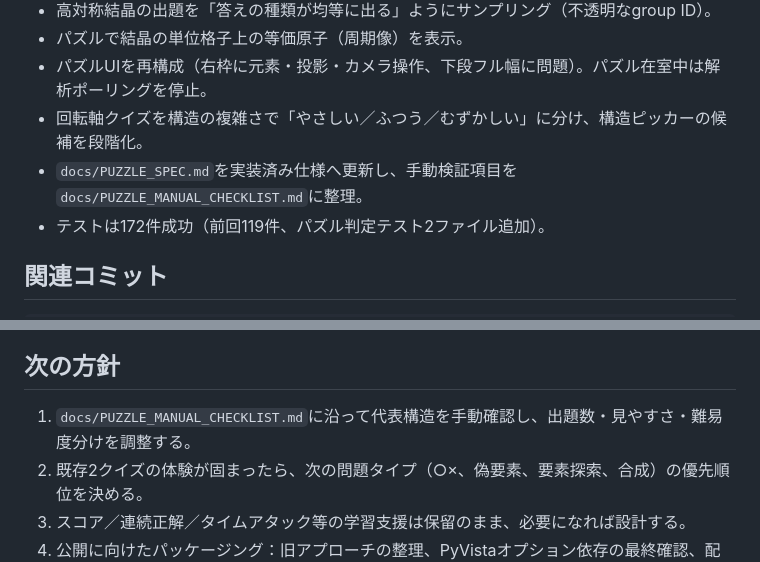
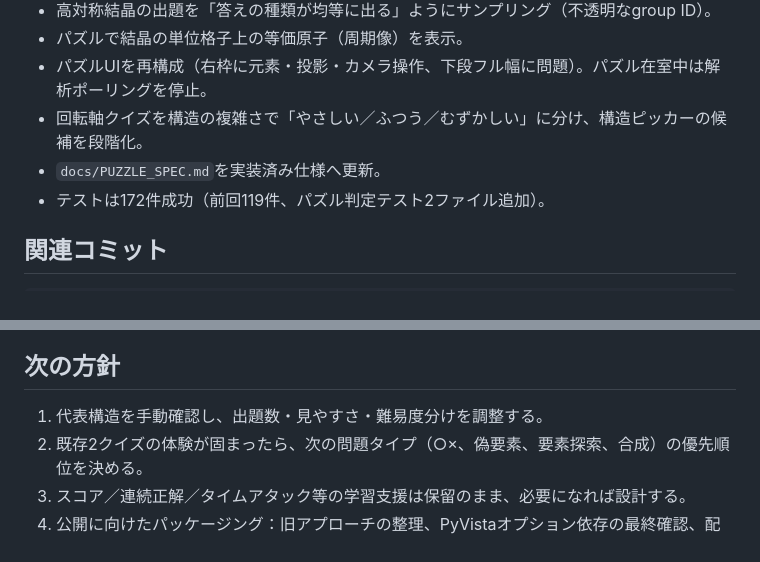
Before and after one commit to ono1105/symmetry_view, a Markdown page: docs/sessions/SESSION_REPORT_2026-07-08.md, 2 parts joined by grey strips. Drawn GitHub-style.

Commit message:
docs(puzzle): keep manual checks in chat

```diff
--- a/docs/sessions/SESSION_REPORT_2026-07-08.md
+++ b/docs/sessions/SESSION_REPORT_2026-07-08.md
@@ -14,7 +14,7 @@
 - パズルで結晶の単位格子上の等価原子（周期像）を表示。
 - パズルUIを再構成（右枠に元素・投影・カメラ操作、下段フル幅に問題）。パズル在室中は解析ポーリングを停止。
 - 回転軸クイズを構造の複雑さで「やさしい／ふつう／むずかしい」に分け、構造ピッカーの候補を段階化。
-- `docs/PUZZLE_SPEC.md`を実装済み仕様へ更新し、手動検証項目を`docs/PUZZLE_MANUAL_CHECKLIST.md`に整理。
+- `docs/PUZZLE_SPEC.md`を実装済み仕様へ更新。
 - テストは172件成功（前回119件、パズル判定テスト2ファイル追加）。
 
 ## 関連コミット
@@ -99,7 +99,7 @@ node --check crystal_viewer/web/three_view.js
 
 ## 次の方針
 
-1. `docs/PUZZLE_MANUAL_CHECKLIST.md`に沿って代表構造を手動確認し、出題数・見やすさ・難易度分けを調整する。
+1. 代表構造を手動確認し、出題数・見やすさ・難易度分けを調整する。
 2. 既存2クイズの体験が固まったら、次の問題タイプ（○×、偽要素、要素探索、合成）の優先順位を決める。
 3. スコア／連続正解／タイムアタック等の学習支援は保留のまま、必要になれば設計する。
 4. 公開に向けたパッケージング：旧アプローチの整理、PyVistaオプション依存の最終確認、配布構成。
```
Also changed, not shown: docs/PUZZLE_MANUAL_CHECKLIST.md (deleted, +0 -71 lines).
